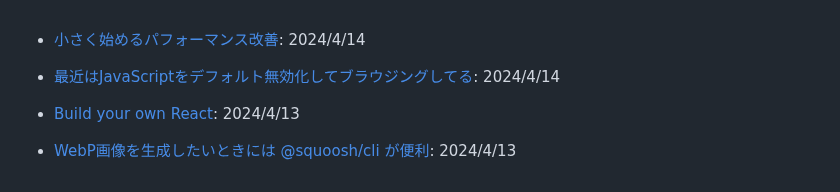
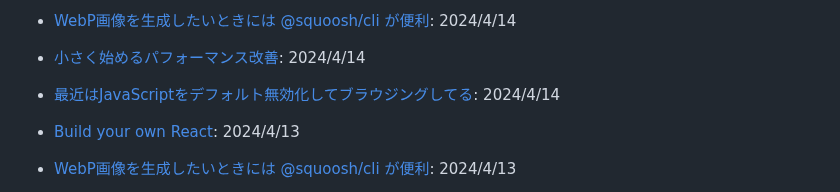
Before and after one commit to yoshikouki/yoshikouki, a Markdown page: Inputs.md, the part around the change. Rendered like a GitHub page.

Commit message:
Add Input by GitHub Actions

```diff
--- a/Inputs.md
+++ b/Inputs.md
@@ -1,3 +1,4 @@
+- [WebP画像を生成したいときには @squoosh/cli が便利](https://zenn.dev/catnose99/scraps/2647fa64b1fe27): 2024/4/14
 - [小さく始めるパフォーマンス改善](https://zenn.dev/qubena/articles/47f5397655ad58): 2024/4/14
 - [最近はJavaScriptをデフォルト無効化してブラウジングしてる](https://zenn.dev/oubakiou/articles/2d1b2931116847): 2024/4/14
 - [Build your own React](https://pomb.us/build-your-own-react/): 2024/4/13
```
